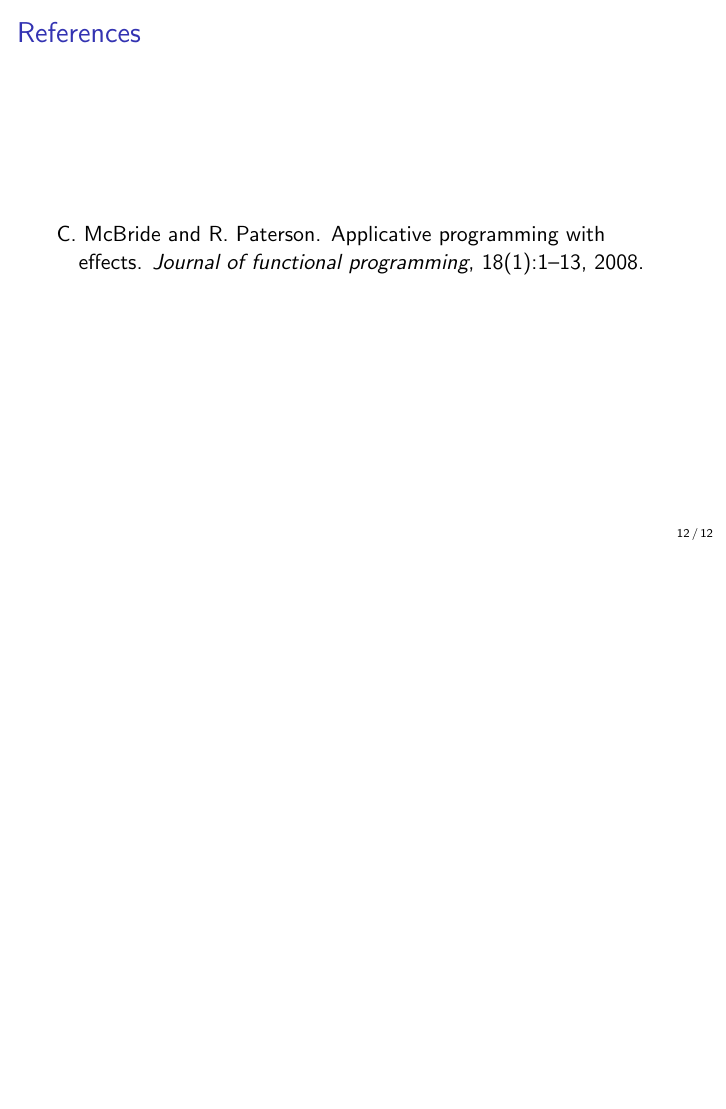
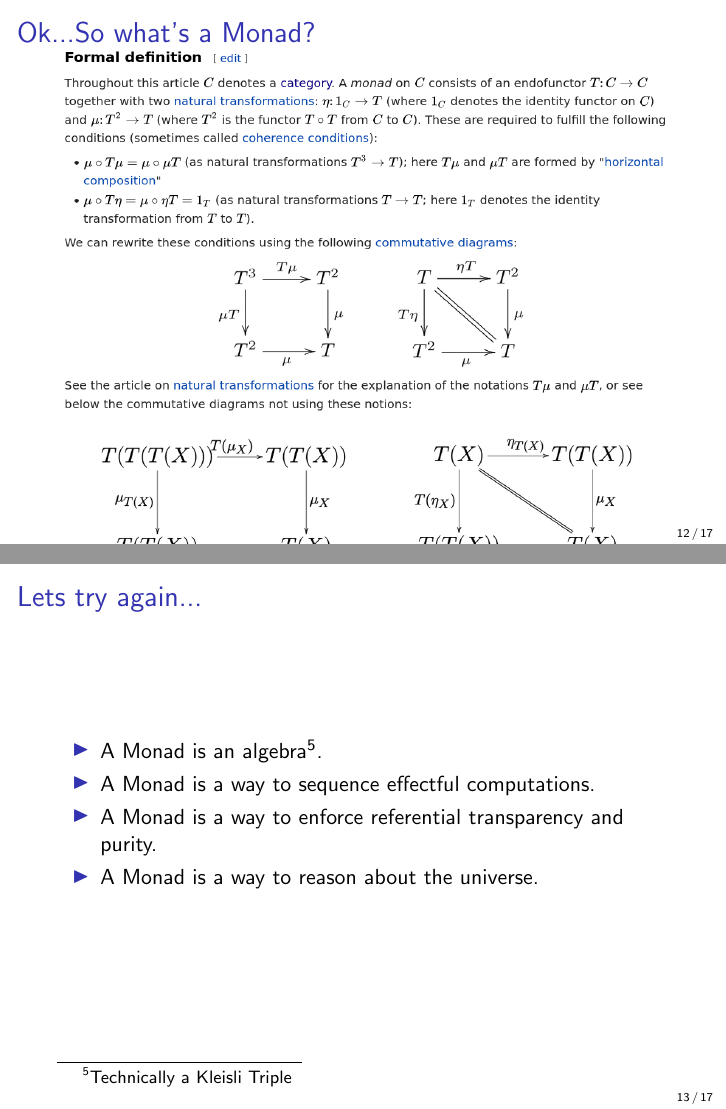
Before and after one commit to donovancrichton/ANU-FP, LaTeX slides (MonoidsAndMonads/Talk/talk.tex): page 12 of 12 before the commit and pages 12 and 13 of 17 after it, the two joined at a grey line, the shorter picture padded with empty space. Compiled offline with pdfLaTeX.

Commit message:
update talk for week 3

```diff
--- a/MonoidsAndMonads/Talk/talk.tex
+++ b/MonoidsAndMonads/Talk/talk.tex
@@ -3,6 +3,7 @@
 \setbeamertemplate{navigation symbols}{}
 \setbeamertemplate{footline}[frame number]
 
+\usepackage[normalem]{ulem}
 \usepackage[utf8]{inputenc}
 
 \usepackage[newfloat]{minted}
@@ -166,3 +168,17 @@
   \end{itemize}
 \end{frame}
 
+\begin{frame}[fragile]
+  \frametitle{Ok...So what's a Monad?}
+     \includegraphics[width=\textwidth, height=\textheight]{MonadFormalDef.png}
+\end{frame}
+
+\begin{frame}[fragile]
+  \frametitle{Lets try again...}
+    \begin{itemize}
+      \item A Monad is an algebra\footnote{Technically a Kleisli Triple}.
+      \item A Monad is a way to sequence effectful computations.
+      \item A Monad is a way to enforce referential transparency and purity.
+      \item A Monad is a way to reason about the universe.
+    \end{itemize}
+\end{frame}
@@ -169,3 +211,9 @@
+      \item \sout{A Monad is an algebra.}
+      \item A Monad is a way to sequence effectful computations.
+      \item A Monad is a way to enforce referential transparency and purity.
+      \item A Monad is a way to reason about the universe.
+    \end{itemize}
+\end{frame}
 
 \begin{frame}[fragile]
 \frametitle{References}
```
Also changed, not shown: MonoidsAndMonads/Talk/MonadFormalDef.png (added), MonoidsAndMonads/Talk/talk.pdf, MonoidsAndMonads/Talk/talk.tex (31 more changed lines), 5 other files.
